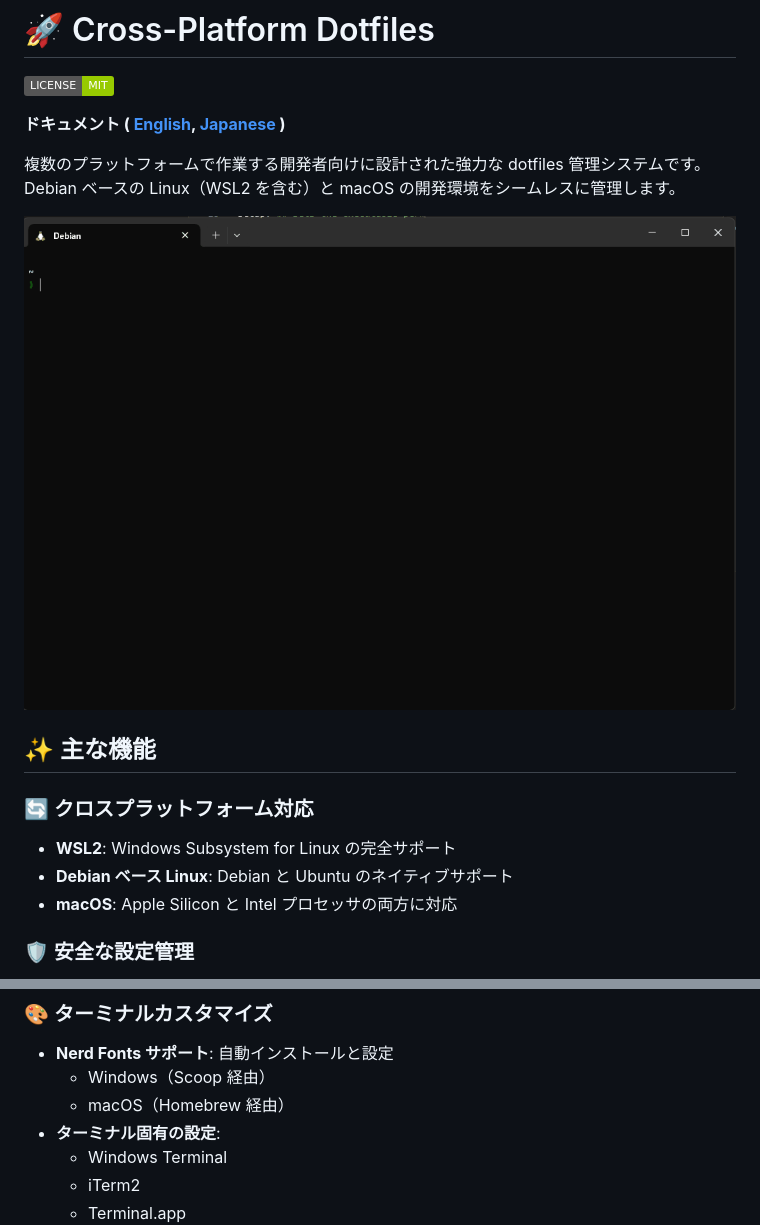
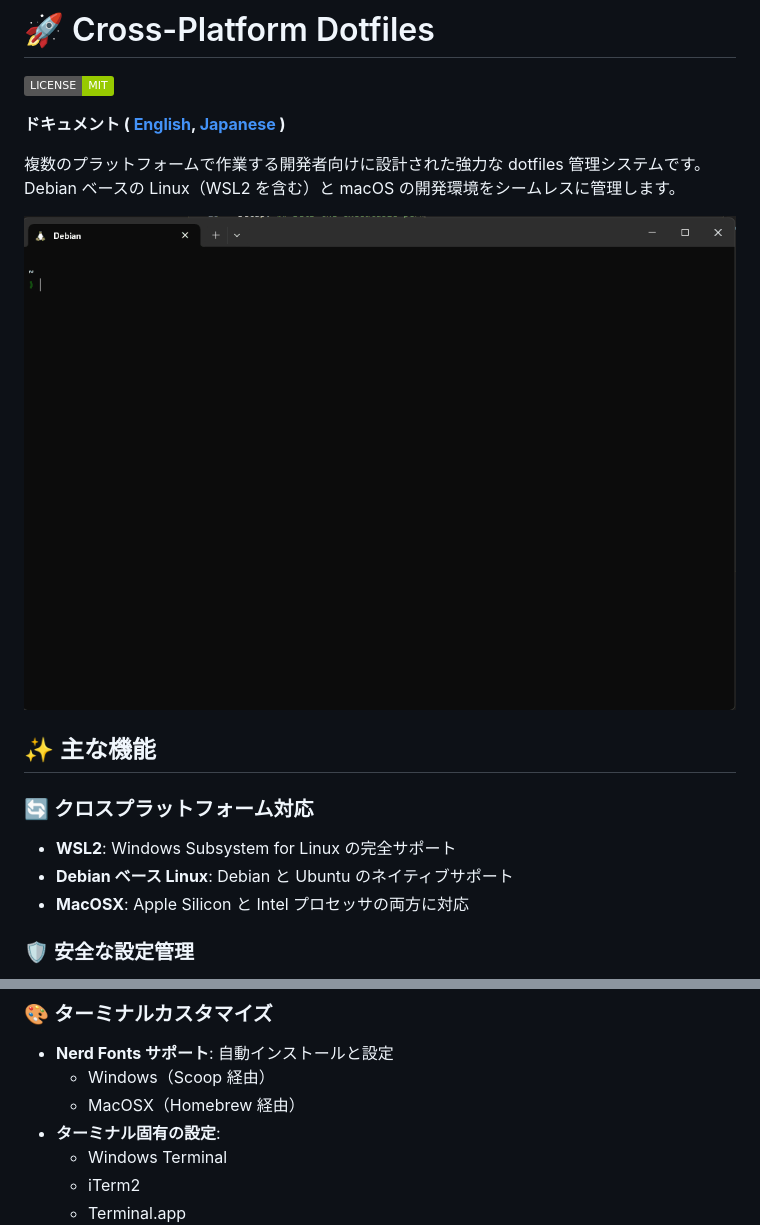
Before and after one commit to hashiiiii/dotfiles, a Markdown page: README_JA.md, 2 parts joined by grey strips. Drawn GitHub-style; badges without logos.

```diff
--- a/README_JA.md
+++ b/README_JA.md
@@ -7,7 +7,7 @@
 複数のプラットフォームで作業する開発者向けに設計された強力な dotfiles 管理システムです。Debian ベースの Linux（WSL2 を含む）と macOS の開発環境をシームレスに管理します。
 
 <p align="center">
-  <img width="100%" src="Documentation/Images/top.gif" alt="ConceptMovie">
+  <img width="100%" src="docs/images/top.gif" alt="ConceptMovie">
 </p>
 
 ## ✨ 主な機能
@@ -15,7 +15,7 @@
 ### 🔄 クロスプラットフォーム対応
 - **WSL2**: Windows Subsystem for Linux の完全サポート
 - **Debian ベース Linux**: Debian と Ubuntu のネイティブサポート
-- **macOS**: Apple Silicon と Intel プロセッサの両方に対応
+- **MacOSX**: Apple Silicon と Intel プロセッサの両方に対応
 
 ### 🛡 安全な設定管理
 - **自動バックアップ**: 既存の設定は変更前に自動的にバックアップ
@@ -46,7 +46,7 @@
 ### 🎨 ターミナルカスタマイズ
 - **Nerd Fonts サポート**: 自動インストールと設定
   - Windows（Scoop 経由）
-  - macOS（Homebrew 経由）
+  - MacOSX（Homebrew 経由）
 - **ターミナル固有の設定**:
   - Windows Terminal
   - iTerm2
```
Also changed, not shown: other parts of README_JA.md (+23 -3 lines), docs/images/log.png (added), docs/images/top.gif (renamed from Documentation/Images/top.gif), 4 other files.
